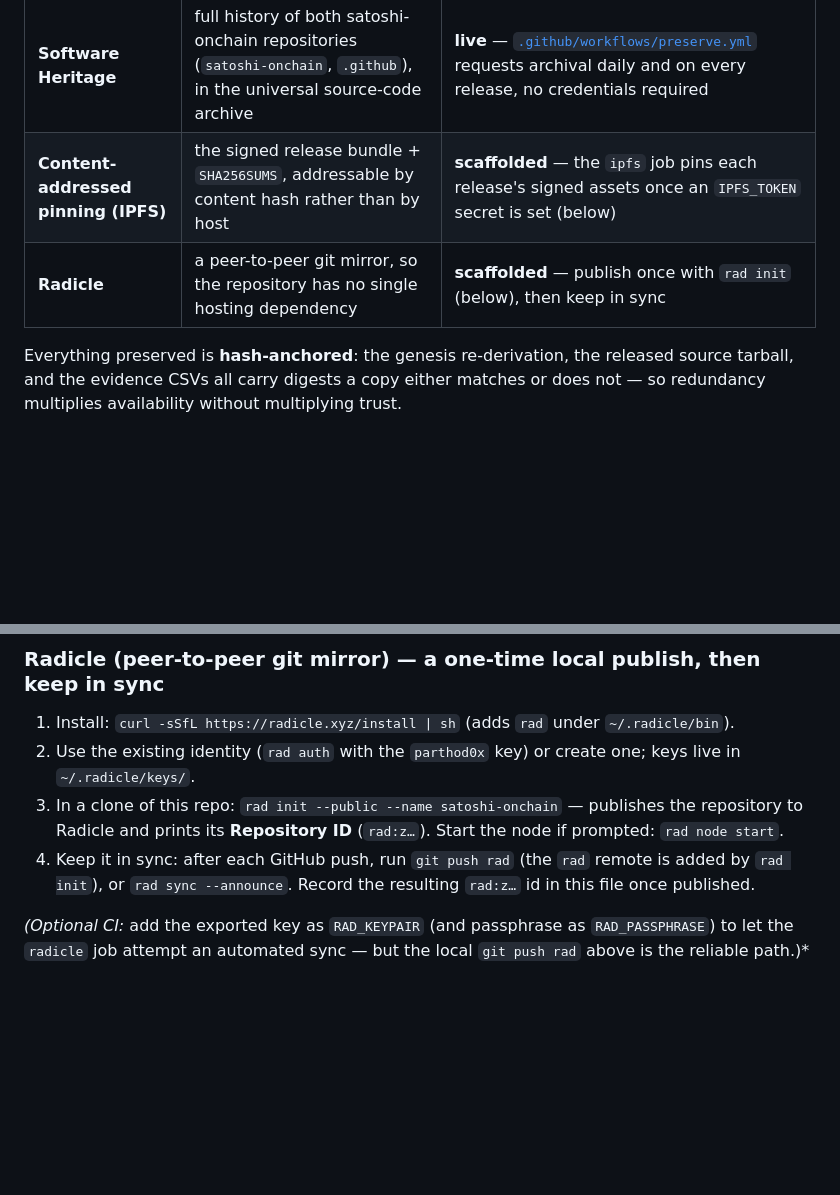
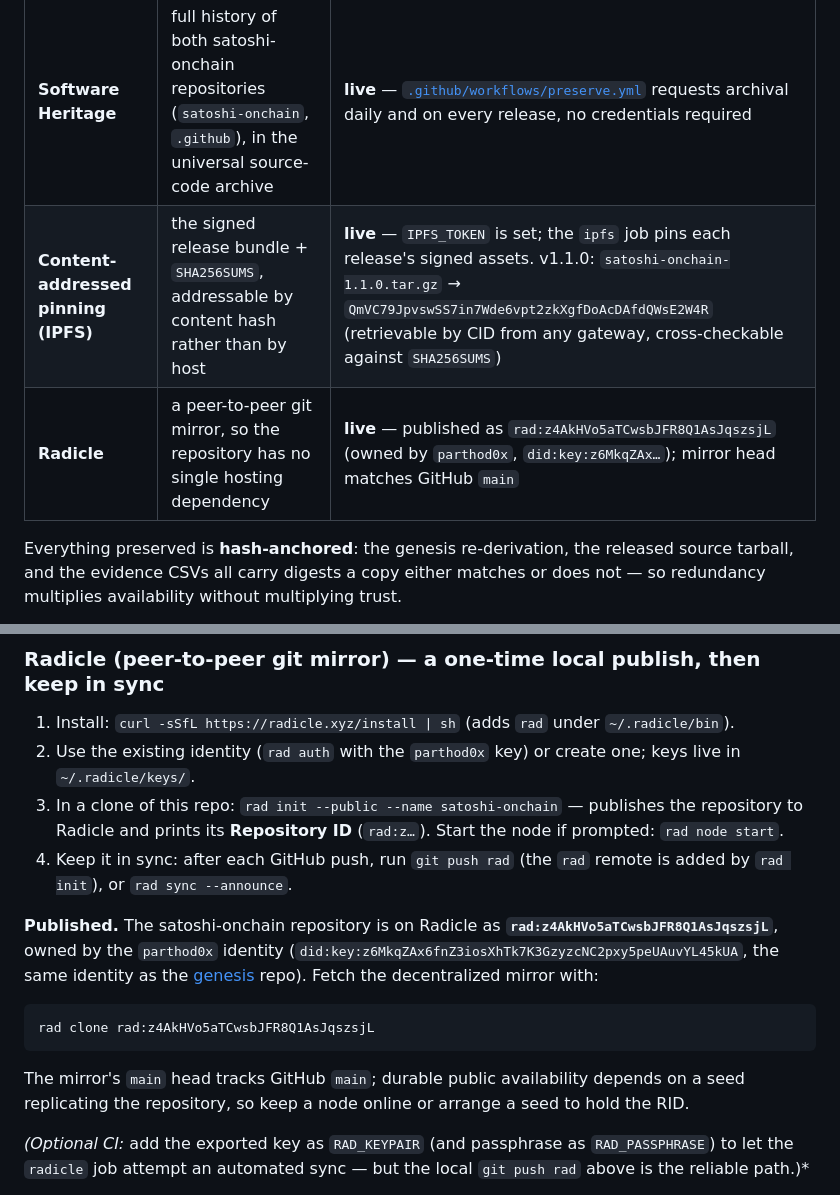
Before and after one commit to satoshi-onchain/satoshi-onchain, a Markdown page: docs/PRESERVATION.md, 2 parts joined by grey strips. GitHub-like rendering; blank space fills up the shorter version.

Commit message:
preserve: record live IPFS (v1.1.0 CID QmVC79...) + Radicle (rad:z4AkHVo5aTCwsbJFR8Q1AsJqszsjL) in PRESERVATION.md

````diff
--- a/docs/PRESERVATION.md
+++ b/docs/PRESERVATION.md
@@ -14,8 +14,8 @@ preservation, so no single one is load-bearing:
 | Layer | What it preserves | Status |
 |---|---|---|
 | **Software Heritage** | full history of both satoshi-onchain repositories (`satoshi-onchain`, `.github`), in the universal source-code archive | **live** — [`.github/workflows/preserve.yml`](../.github/workflows/preserve.yml) requests archival daily and on every release, no credentials required |
-| **Content-addressed pinning (IPFS)** | the signed release bundle + `SHA256SUMS`, addressable by content hash rather than by host | **scaffolded** — the `ipfs` job pins each release's signed assets once an `IPFS_TOKEN` secret is set (below) |
-| **Radicle** | a peer-to-peer git mirror, so the repository has no single hosting dependency | **scaffolded** — publish once with `rad init` (below), then keep in sync |
+| **Content-addressed pinning (IPFS)** | the signed release bundle + `SHA256SUMS`, addressable by content hash rather than by host | **live** — `IPFS_TOKEN` is set; the `ipfs` job pins each release's signed assets. v1.1.0: `satoshi-onchain-1.1.0.tar.gz` → `QmVC79JpvswSS7in7Wde6vpt2zkXgfDoAcDAfdQWsE2W4R` (retrievable by CID from any gateway, cross-checkable against `SHA256SUMS`) |
+| **Radicle** | a peer-to-peer git mirror, so the repository has no single hosting dependency | **live** — published as `rad:z4AkHVo5aTCwsbJFR8Q1AsJqszsjL` (owned by `parthod0x`, `did:key:z6MkqZAx…`); mirror head matches GitHub `main` |
 
 Everything preserved is **hash-anchored**: the genesis re-derivation, the released source tarball, and the
 evidence CSVs all carry digests a copy either matches or does not — so redundancy multiplies availability
@@ -47,7 +47,19 @@ pins each to IPFS, and logs the CIDs — retrievable from any gateway and cross-
 3. In a clone of this repo: `rad init --public --name satoshi-onchain` — publishes the repository to
    Radicle and prints its **Repository ID** (`rad:z…`). Start the node if prompted: `rad node start`.
 4. Keep it in sync: after each GitHub push, run `git push rad` (the `rad` remote is added by `rad init`),
-   or `rad sync --announce`. Record the resulting `rad:z…` id in this file once published.
+   or `rad sync --announce`.
+
+**Published.** The satoshi-onchain repository is on Radicle as **`rad:z4AkHVo5aTCwsbJFR8Q1AsJqszsjL`**,
+owned by the `parthod0x` identity (`did:key:z6MkqZAx6fnZ3iosXhTk7K3GzyzcNC2pxy5peUAuvYL45kUA`, the same
+identity as the [genesis](https://github.com/original-bitcoin-laboratory/genesis) repo). Fetch the
+decentralized mirror with:
+
+```
+rad clone rad:z4AkHVo5aTCwsbJFR8Q1AsJqszsjL
+```
+
+The mirror's `main` head tracks GitHub `main`; durable public availability depends on a seed replicating
+the repository, so keep a node online or arrange a seed to hold the RID.
 
 *(Optional CI:* add the exported key as `RAD_KEYPAIR` (and passphrase as `RAD_PASSPHRASE`) to let the
 `radicle` job attempt an automated sync — but the local `git push rad` above is the reliable path.)*
````
